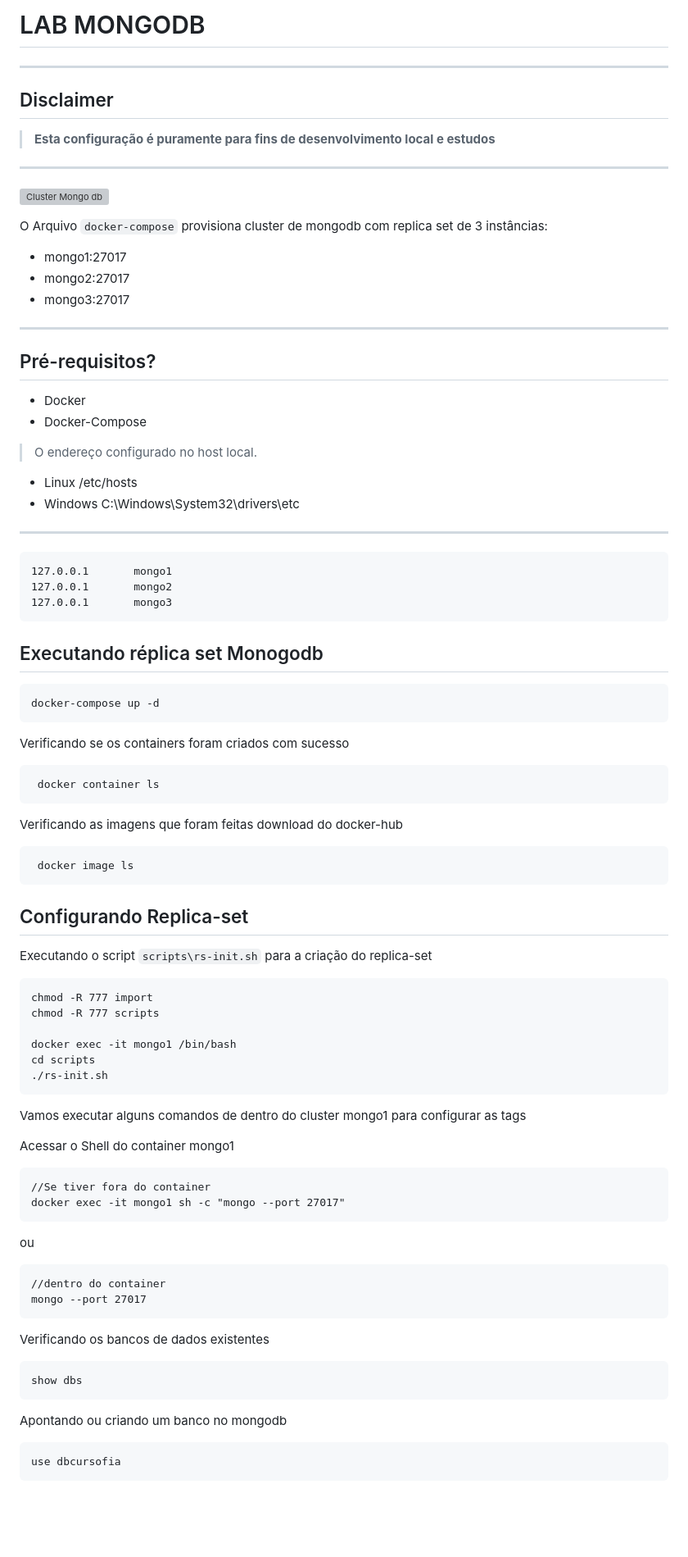
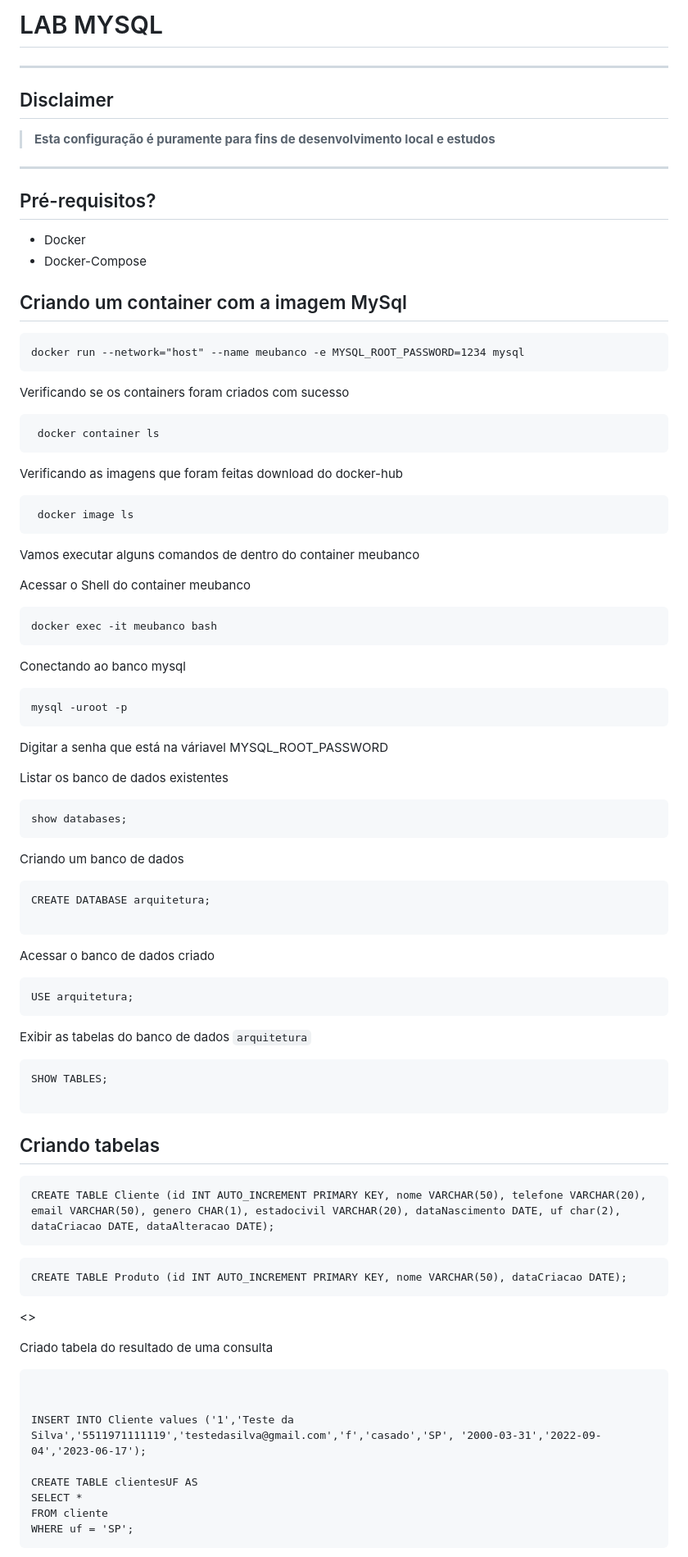
Before and after one commit to nandorsilva/arc-dados, a Markdown page: lab-relacional/README.md, the part around the change printed below. Shown: that part at 82% size. Rendered like a GitHub page; blank space fills up the shorter version; grey boxes are pictures that could not be loaded.

Commit message:
Inclusao inf relacional

````diff
--- a/lab-relacional/README.md
+++ b/lab-relacional/README.md
@@ -1,5 +1,5 @@
 
-# LAB MONGODB
+# LAB MYSQL
 
 ---
 ## Disclaimer
@@ -9,36 +9,14 @@
 ---
 
 
-![Cluster Mongo db](img/cluster-mongdb.png)
-
-O Arquivo `docker-compose` provisiona cluster de mongodb com replica set de 3 instâncias:
-
-- mongo1:27017
-- mongo2:27017
-- mongo3:27017
-
----
-
 ## Pré-requisitos?
 * Docker
 * Docker-Compose
 
-> O endereço configurado no host local.
 
-* Linux /etc/hosts
-* Windows C:\Windows\System32\drivers\etc
-
----
-
+## Criando um container com a imagem MySql
 ```
-127.0.0.1       mongo1
-127.0.0.1       mongo2
-127.0.0.1       mongo3
-```
-
-## Executando réplica set Monogodb
-```
-docker-compose up -d
+docker run --network="host" --name meubanco -e MYSQL_ROOT_PASSWORD=1234 mysql
 ```
 
 Verificando se os containers foram criados com sucesso
@@ -51,42 +29,74 @@ Verificando as imagens que foram feitas download do docker-hub
  docker image ls
 ```
 
-## Configurando Replica-set
 
-Executando o script `scripts\rs-init.sh` para a criação do replica-set
+Vamos executar alguns comandos de dentro do container meubanco
+
+Acessar o Shell do container meubanco
 
 ```
-chmod -R 777 import
-chmod -R 777 scripts
+docker exec -it meubanco bash
+```
 
-docker exec -it mongo1 /bin/bash
-cd scripts
-./rs-init.sh
+Conectando ao banco mysql
+```
+mysql -uroot -p
+```
+
+Digitar a senha que está na váriavel MYSQL_ROOT_PASSWORD
+
+
+Listar os banco de dados existentes
+
+```
+show databases;
+```
+
+Criando um banco de dados
+
+
+```
+CREATE DATABASE arquitetura;
+
+```
+
+Acessar o banco de dados criado
+```
+USE arquitetura;
 ```
 
 
-Vamos executar alguns comandos de dentro do cluster mongo1 para configurar as tags
+Exibir as tabelas do banco de dados `arquitetura`
 
-Acessar o Shell do container mongo1
 
 ```
-//Se tiver fora do container
-docker exec -it mongo1 sh -c "mongo --port 27017"
+SHOW TABLES;
+
 ```
-ou
+
+## Criando tabelas
+
 ```
-//dentro do container
-mongo --port 27017
+CREATE TABLE Cliente (id INT AUTO_INCREMENT PRIMARY KEY, nome VARCHAR(50), telefone VARCHAR(20), email VARCHAR(50), genero CHAR(1), estadocivil VARCHAR(20), dataNascimento DATE, uf char(2), dataCriacao DATE, dataAlteracao DATE);
+```
+
+```
+CREATE TABLE Produto (id INT AUTO_INCREMENT PRIMARY KEY, nome VARCHAR(50), dataCriacao DATE);
 ```
 
 
-Verificando os bancos de dados existentes
-```
-show dbs
+<<tipos de dados>>
+
+Criado tabela do resultado de uma consulta
+
 ```
 
-Apontando ou criando um banco no mongodb
-```
-use dbcursofia
+
+INSERT INTO Cliente values ('1','Teste da Silva','5511971111119','testedasilva@gmail.com','f','casado','SP', '2000-03-31','2022-09-04','2023-06-17');
+
+CREATE TABLE clientesUF AS
+SELECT *
+FROM cliente
+WHERE uf = 'SP';
 ```
 
````
Also changed, not shown: other parts of lab-relacional/README.md (+227 -295 lines).
